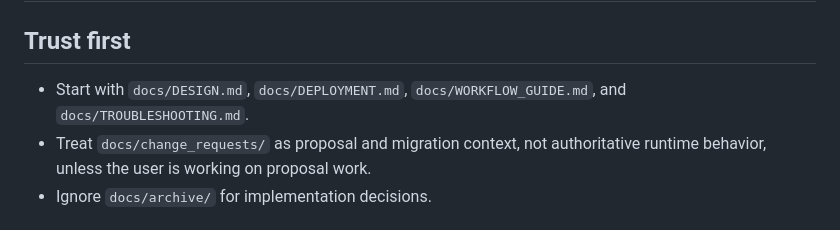
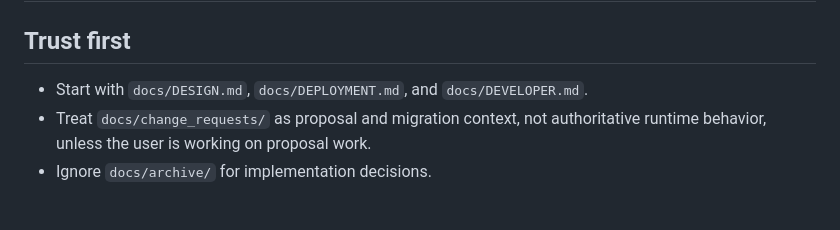
Before and after one commit to humlab-swedeb/swedeb-api, a Markdown page: .github/instructions/python.instructions.md, the part around the change. Rendered like a GitHub page.

Commit message:
docs: update initial documentation references in Python instructions

```diff
--- a/.github/instructions/python.instructions.md
+++ b/.github/instructions/python.instructions.md
@@ -6,7 +6,7 @@ name: "Python Backend"
 
 ## Trust first
 
-- Start with `docs/DESIGN.md`, `docs/DEPLOYMENT.md`, `docs/WORKFLOW_GUIDE.md`, and `docs/TROUBLESHOOTING.md`.
+- Start with `docs/DESIGN.md`, `docs/DEPLOYMENT.md`, and `docs/DEVELOPER.md`.
 - Treat `docs/change_requests/` as proposal and migration context, not authoritative runtime behavior, unless the user is working on proposal work.
 - Ignore `docs/archive/` for implementation decisions.
 
```
